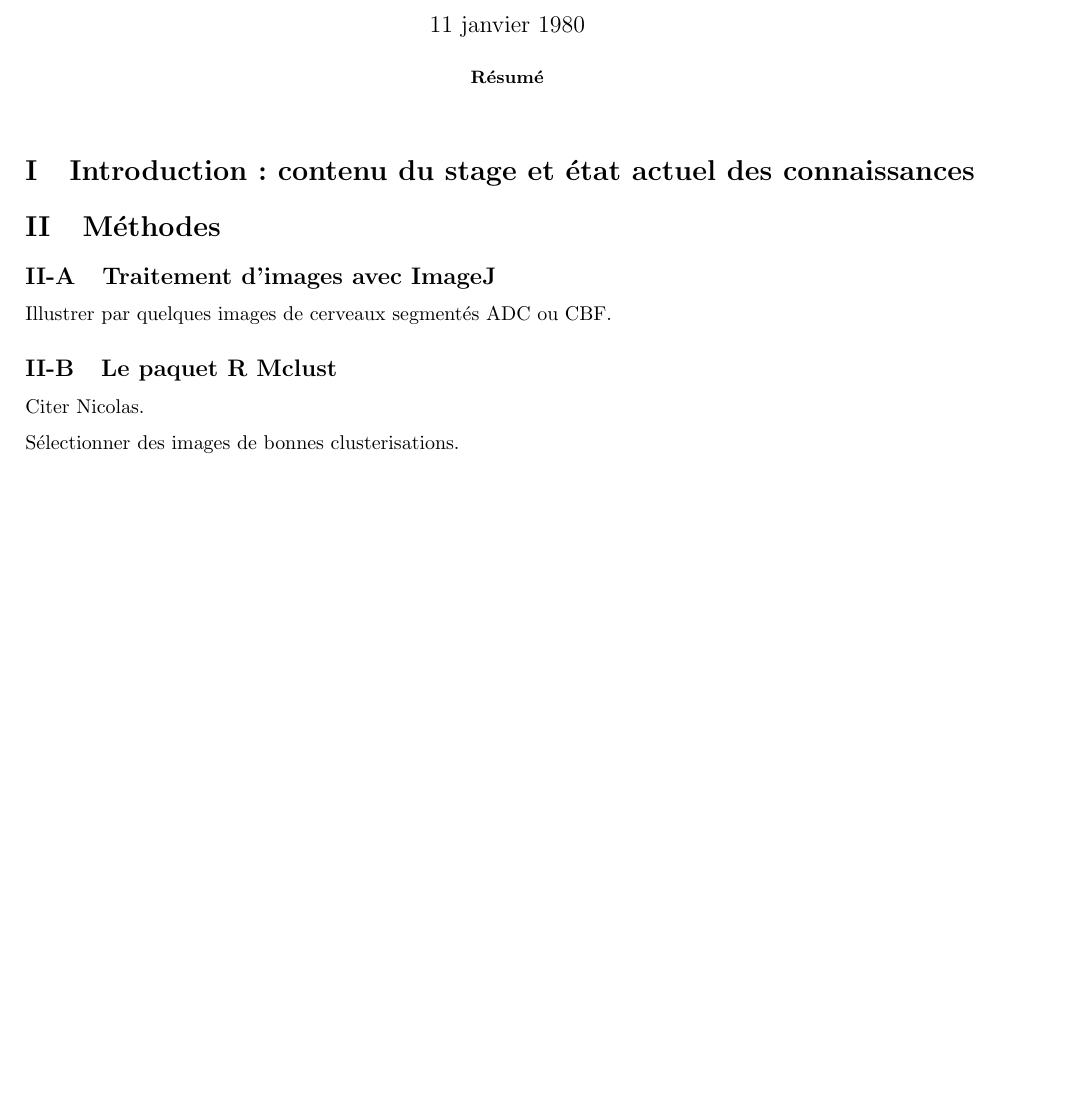
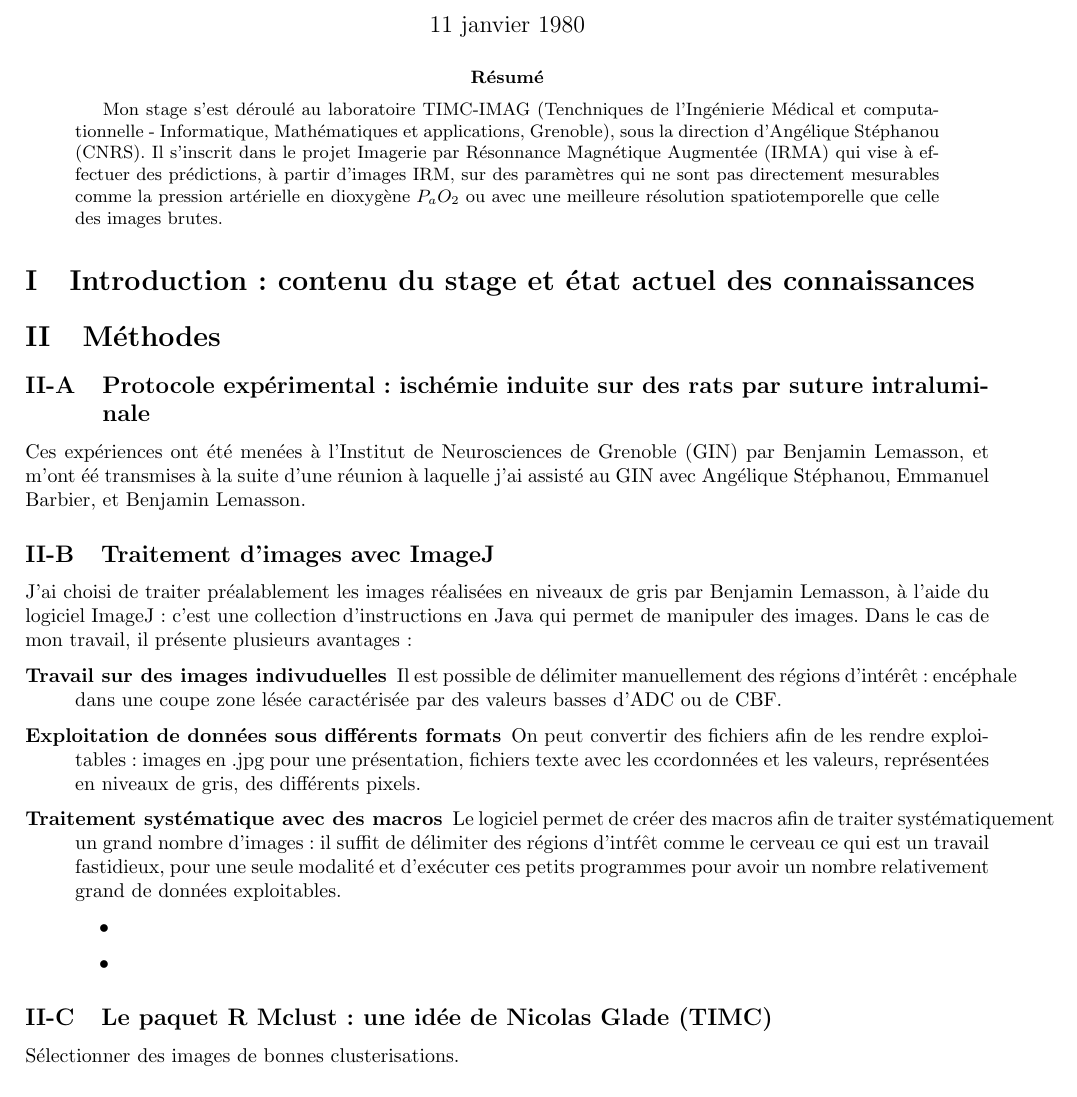
Before and after one commit to HorusSitis/codes_timc, a LaTeX paper (latex/Rapport_stage.tex, which reads latex/methodes/rapport.tex): part of the page, cut so that both start at the same text, the shorter picture padded with empty space. Compiled offline with LaTeX, dvips and Ghostscript.

Commit message:
Premiers mots !

```diff
--- a/latex/Rapport_stage.tex
+++ b/latex/Rapport_stage.tex
@@ -14,6 +14,11 @@
 \maketitle
 
 \begin{abstract}
+Mon stage s'est d\'eroul\'e au laboratoire TIMC-IMAG (Tenchniques de l'Ingénierie M\'edical et computationnelle - %
+Informatique, Mathématiques et applications, Grenoble), sous la direction d'Angélique Stéphanou (CNRS). %
+Il s'inscrit dans le projet Imagerie par Résonnance Magn\'etique Augment\'ee (IRMA) qui vise \g{a} effectuer des pr\'edictions, %
+\g{a} partir d'images IRM, sur des param\g{e}tres qui ne sont pas directement mesurables comme la pression art\'erielle en dioxyg\g{e}ne $P_aO_2$ %
+ou avec une meilleure r\'esolution spatiotemporelle que celle des images brutes.
 
 \end{abstract}
 
--- a/latex/methodes/rapport.tex
+++ b/latex/methodes/rapport.tex
@@ -1,15 +1,40 @@
 \section{M\'ethodes}
+
+\subsection{Protocole exp\'erimental : isch\'emie induite sur des rats par suture intraluminale}
+
+Ces exp\'eriences ont \'et\'e men\'ees \g{a} l'Institut de Neurosciences de Grenoble (GIN) par Benjamin Lemasson, %
+et m'ont \'e\'e transmises \g{a} la suite d'une r\'eunion \g{a} laquelle j'ai assist\'e au GIN %
+avec Ang\'elique St\'ephanou, Emmanuel Barbier, et Benjamin Lemasson.
+
+%\par
+% Demander aux coll\g{e}gues du GIN.
 
 \subsection{Traitement d'images avec ImageJ}
 
-Illustrer par quelques images de cerveaux segment\'es ADC ou CBF.
+J'ai choisi de traiter pr\'ealablement les images r\'ealis\'ees en niveaux de gris par Benjamin Lemasson, \g{a} l'aide du logiciel ImageJ : %
+c'est une collection d'instructions en Java qui permet de manipuler des images. Dans le cas de mon travail, il pr\'esente plusieurs avantages :
+\begin{description}
+\item[Travail sur des images indivuduelles] Il est possible de d\'elimiter manuellement des r\'egions d'int\'er\^et : enc\'ephale dans une coupe % de t\^ete, %
+zone l\'es\'ee caract\'eris\'ee par des valeurs basses d'ADC ou de CBF.
+\item[Exploitation de donn\'ees sous diff\'erents formats] On peut convertir des fichiers afin de les rendre exploitables : %
+images en .jpg pour une pr\'esentation, fichiers texte avec les ccordonn\'ees et les valeurs, repr\'esent\'ees en niveaux de gris, des diff\'erents pixels.
+\item[Traitement syst\'ematique avec des macros] Le logiciel permet de cr\'eer des macros %
+afin de traiter syst\'ematiquement un grand nombre d'images : il suffit de d\'elimiter des r\'egions d'int\'r\^et %
+comme le cerveau %etc
+ce qui est un travail fastidieux, pour une seule modalit\'e et d'ex\'ecuter ces petits programmes pour avoir un nombre relativement grand de donn\'ees exploitables.
+\begin{itemize}
+\item
+\item
+\end{itemize}
+\end{description}
 
-\subsection{Le paquet R Mclust}% On peut utiliser sweaver
 
-Citer Nicolas.
+\subsection{Le paquet R Mclust : une id\'ee de Nicolas Glade (TIMC)}% On peut utiliser sweaver
+
+
 
 S\'electionner des images de bonnes clusterisations.
 
 \subsection{}% Utilisation de R : statistiques sur les cerveaux segment\'es, h\'emisph\g{e}res sains.
 
-% Quelques exemples de diagrammes
+% Quelques exemples de diagrammesgrammes
```
